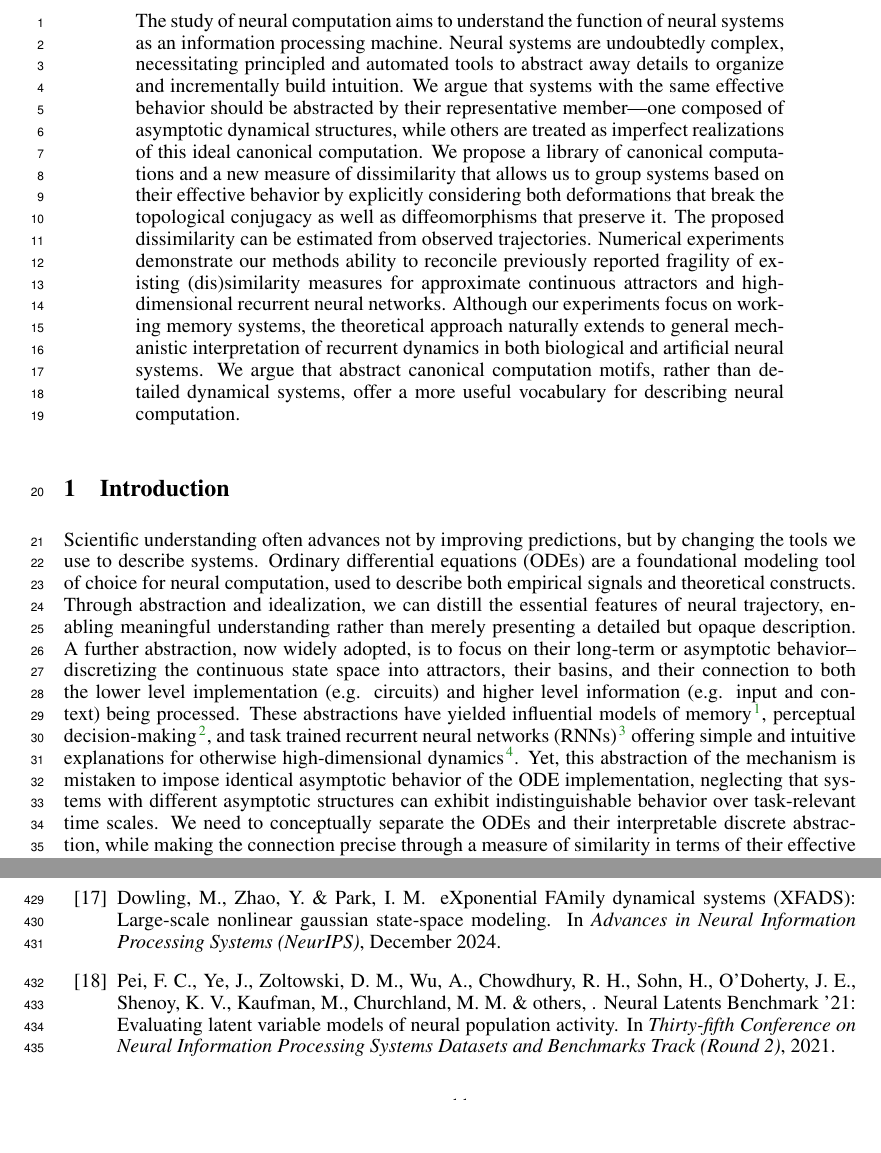
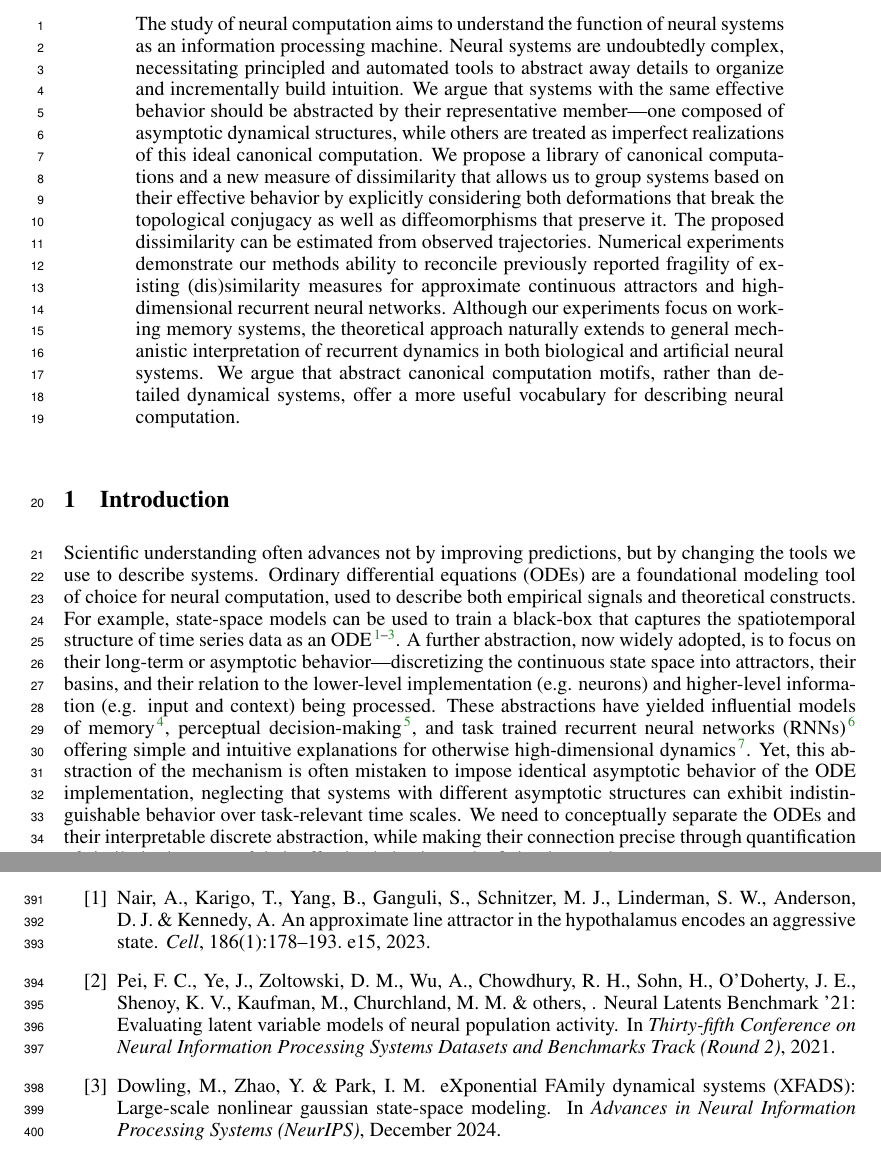
Before and after one commit to Asagodi/topological_diversity, a LaTeX paper (iam/interpretable_attractor_motifs.tex): two parts of pages 1 and 11 of 40, joined at a grey line, cut so that both start at the same text, the shorter picture padded with empty space. Compiled offline with pdfLaTeX.

Commit message:
more intro edits

```diff
--- a/iam/interpretable_attractor_motifs.tex
+++ b/iam/interpretable_attractor_motifs.tex
@@ -188,7 +188,7 @@ We argue that abstract canonical computation motifs, rather than detailed dynami
 % We derive measures of dissimilarity based on our homeomorphism-conjugacy mapping method.
 % Our method uses a curated library of low-dimensional canonical motifs (e.g., limit cycles and various continuous attractors) to explain the core dynamics.
 % This allows us to define and quantify similarity between systems in terms of shared dynamical structure.
-% The extracted motifs are robust to parametric variation, suggesting they reflect stable computational strategies rather than model idiosyncrasies.
+~% The extracted motifs are robust to parametric variation, suggesting they reflect stable computational strategies rather than model idiosyncrasies.
 % We demonstrate the approach on various toy examples, most importantly approximate continuous attractors.
 % Furthermore, we extract an approximate ring attractors from a high-dimensional RNNs trained on a angular velocity integration task, and show how the found homeomorphism captures the complexity of the geometry of the embedding of the ring.
 % Our results highlight the utility of this method for robust interpretation and cross-system comparison within the computation-through-dynamics framework.
@@ -197,12 +197,13 @@ We argue that abstract canonical computation motifs, rather than detailed dynami
 \section{Introduction}\label{sec:intro}
 Scientific understanding often advances not by improving predictions, but by changing the tools we use to describe systems.
 Ordinary differential equations (ODEs) are a foundational modeling tool of choice for neural computation, used to describe both empirical signals and theoretical constructs.
-Through abstraction and idealization, we can distill the essential features of neural trajectory, enabling meaningful understanding rather than merely presenting a detailed but opaque description.
-A further abstraction, now widely adopted, is to focus on their long-term or asymptotic behavior--discretizing the continuous state space into attractors, their basins, and their connection to both the lower level implementation (e.g. circuits) and higher level information (e.g. input and context) being processed.
+For example, state-space models can be used to train a black-box that captures the spatiotemporal structure of time series data as an ODE~\citep{nair2023approximate,pei2neural,Dowling2024b}.
+%Through abstraction and idealization, we can distill the essential features of neural trajectories, enabling meaningful understanding rather than merely presenting a detailed but opaque description.
+A further abstraction, now widely adopted, is to focus on their long-term or asymptotic behavior---discretizing the continuous state space into attractors, their basins, and their relation to the lower-level implementation (e.g. neurons) and higher-level information (e.g. input and context) being processed.
 These abstractions have yielded influential models of memory\citep{machens2008ca}, perceptual decision-making\citep{mante2013context}, and task trained recurrent neural networks (RNNs)\citep{driscoll2024flexible} offering simple and intuitive explanations for otherwise high-dimensional dynamics~\citep{vyas2020ctd}.
-Yet, this abstraction of the mechanism is mistaken to impose identical asymptotic behavior of the ODE implementation, neglecting that systems with different asymptotic structures can exhibit indistinguishable behavior over task-relevant time scales.
+Yet, this abstraction of the mechanism is often mistaken to impose identical asymptotic behavior of the ODE implementation, neglecting that systems with different asymptotic structures can exhibit indistinguishable behavior over task-relevant time scales.
 %While canonical models aim to distill these computations into minimal motifs \citep{chirimuuta2014minimal}, actual biological neural implementations may vary significantly, motivating the need for flexible yet interpretable abstractions.
-We need to conceptually separate the ODEs and their interpretable discrete abstraction, while making the connection precise through a measure of similarity in terms of their effective behavior at the finite time scales.
+We need to conceptually separate the ODEs and their interpretable discrete abstraction, while making their connection precise through quantification of similarity in terms of their effective behavior at the finite time scales.
 
 %Understanding the relationship between neural activity and behavior is a fundamental question in neuroscience.
 %Understanding neural computation requires more than capturing the details of neural dynamics; it necessitates the development of conceptual models that simplify and abstract the complexity of these processes into forms that are humanly interpretable.
```
Also changed, not shown: iam/interpretable_attractor_motifs.tex (2 more changed lines).
